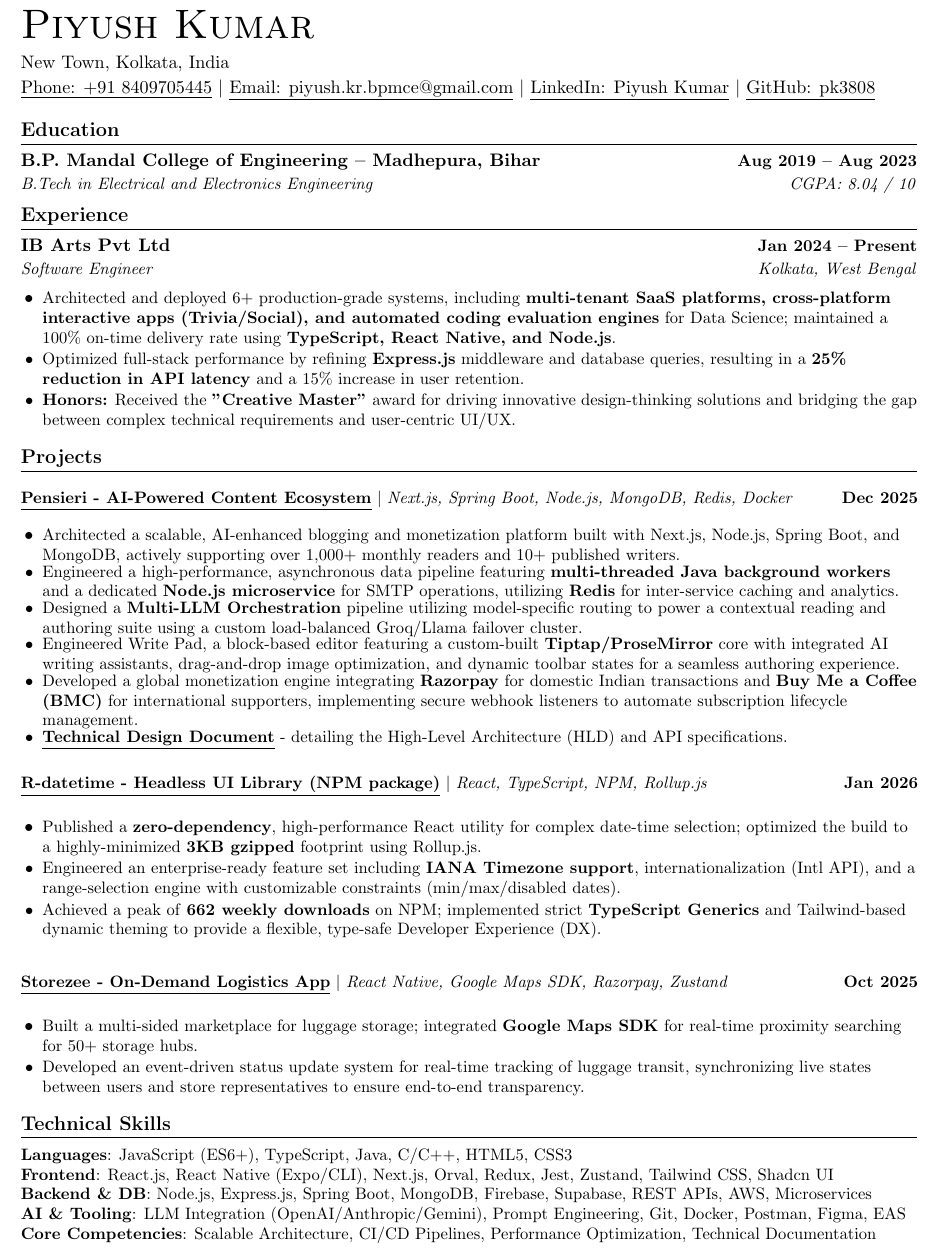
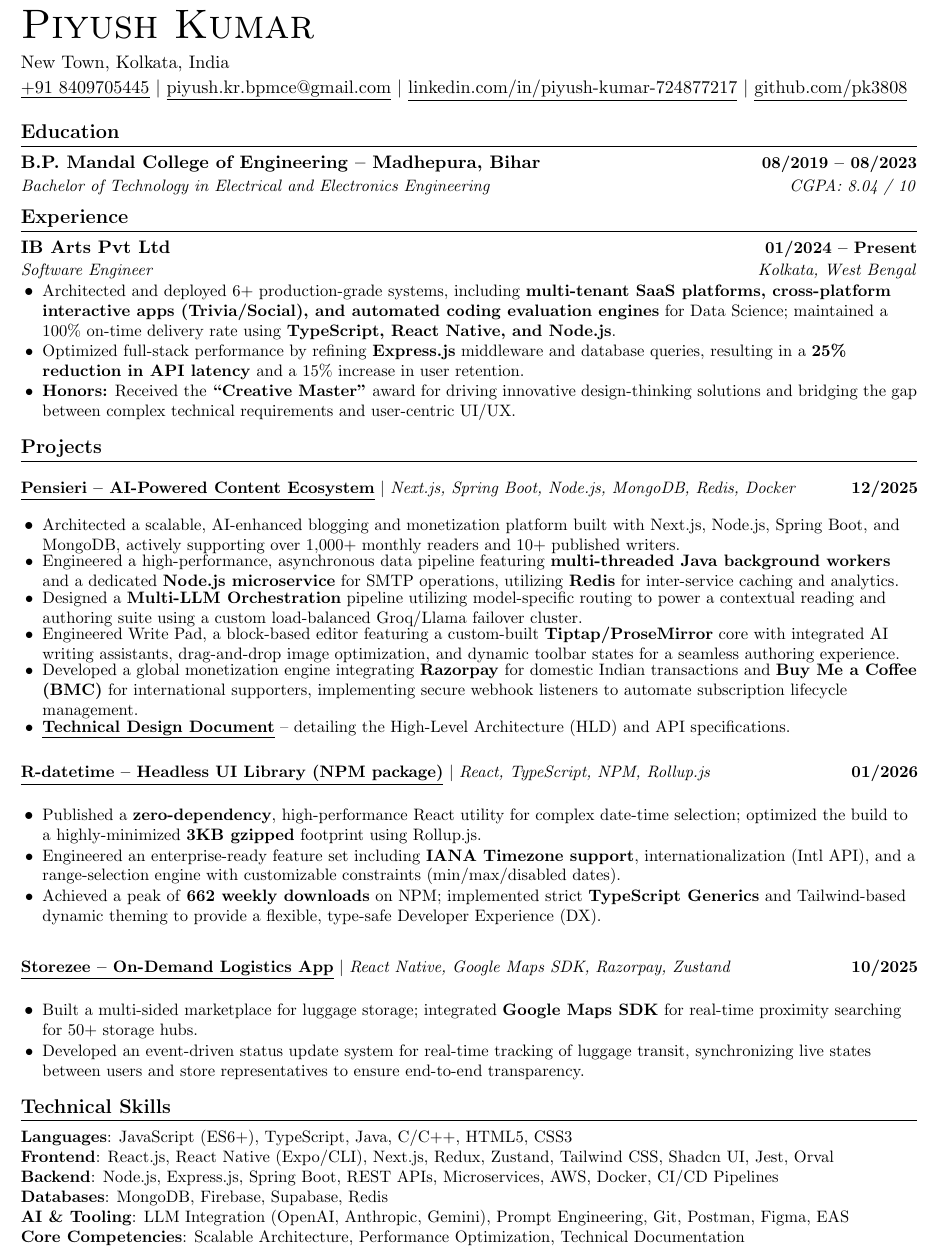
Before and after one commit to pk3808/resume, a LaTeX document (main.tex): part of the page, cut so that both start at the same text. Compiled offline with pdfLaTeX.

Commit message:
Refactor resume formatting and content updates
Updated formatting and content in the resume, including date formats, links, and item descriptions.

```diff
--- a/main.tex
+++ b/main.tex
@@ -18,7 +18,7 @@
 \usepackage{fancyhdr}
 \usepackage[english]{babel}
 \usepackage{tabularx}
-\usepackage{fontawesome5}
+
 \usepackage{multicol}
 \setlength{\multicolsep}{-3.0pt}
 \setlength{\columnsep}{-1pt}
@@ -89,31 +87,30 @@
 \begin{flushleft}
     {\Huge \scshape Piyush Kumar} \\ \vspace{4pt}
     New Town, Kolkata, India \\ \vspace{2pt}
-    \href{tel:+918409705445}{\underline{Phone: +91 8409705445}} $|$
-    \href{mailto:piyush.kr.bpmce@gmail.com}{\underline{Email: piyush.kr.bpmce@gmail.com}} $|$
-    \href{https://www.linkedin.com/in/piyush-kumar-724877217/}{\underline{LinkedIn: Piyush Kumar}} $|$
-    \href{https://github.com/pk3808}{\underline{GitHub: pk3808}}
+    \href{tel:+918409705445}{\underline{+91 8409705445}} $|$
+    \href{mailto:piyush.kr.bpmce@gmail.com}{\underline{piyush.kr.bpmce@gmail.com}} $|$
+    \href{https://www.linkedin.com/in/piyush-kumar-724877217/}{\underline{linkedin.com/in/piyush-kumar-724877217}} $|$
+    \href{https://github.com/pk3808}{\underline{github.com/pk3808}}
 \end{flushleft}
 
 %-----------EDUCATION-----------
 \section{Education}
 \resumeSubHeadingListStart
   \resumeSubheading
-    {B.P. Mandal College of Engineering -- Madhepura, Bihar}{Aug 2019 -- Aug 2023}
-    {B.Tech in Electrical and Electronics Engineering}{CGPA: 8.04 / 10}
+    {B.P. Mandal College of Engineering -- Madhepura, Bihar}{08/2019 -- 08/2023}
+    {Bachelor of Technology in Electrical and Electronics Engineering}{CGPA: 8.04 / 10}
 \resumeSubHeadingListEnd
 
 %-----------EXPERIENCE-----------
 \section{Experience}
 \resumeSubHeadingListStart
   \resumeSubheading
-    {IB Arts Pvt Ltd}{Jan 2024 -- Present}
+    {IB Arts Pvt Ltd}{01/2024 -- Present}
     {Software Engineer}{Kolkata, West Bengal}
-    {}
     \resumeItemListStart
-     \resumeItem{Architected and deployed 6+ production-grade systems, including \textbf{multi-tenant SaaS platforms, cross-platform interactive apps (Trivia/Social), and automated coding evaluation engines} for Data Science; maintained a 100\% on-time delivery rate using \textbf{TypeScript, React Native, and Node.js}.}
+      \resumeItem{Architected and deployed 6+ production-grade systems, including \textbf{multi-tenant SaaS platforms, cross-platform interactive apps (Trivia/Social), and automated coding evaluation engines} for Data Science; maintained a 100\% on-time delivery rate using \textbf{TypeScript, React Native, and Node.js}.}
       \resumeItem{Optimized full-stack performance by refining \textbf{Express.js} middleware and database queries, resulting in a \textbf{25\% reduction in API latency} and a 15\% increase in user retention.}
-      \resumeItem{\textbf{Honors:} Received the \textbf{"Creative Master"} award for driving innovative design-thinking solutions and bridging the gap between complex technical requirements and user-centric UI/UX.}
+      \resumeItem{\textbf{Honors:} Received the \textbf{``Creative Master''} award for driving innovative design-thinking solutions and bridging the gap between complex technical requirements and user-centric UI/UX.}
     \resumeItemListEnd
 \resumeSubHeadingListEnd
 
@@ -121,42 +118,45 @@
 \section{Projects}
 \resumeSubHeadingListStart
   \resumeProjectHeading
-    {\textbf{\href{https://pensieri.ink/}{\underline{Pensieri - AI-Powered Content Ecosystem}}} $|$ \emph{Next.js, Spring Boot, Node.js, MongoDB, Redis, Docker}}{Dec 2025}
+    {\textbf{\href{https://pensieri.ink/}{\underline{Pensieri -- AI-Powered Content Ecosystem}}} $|$ \emph{Next.js, Spring Boot, Node.js, MongoDB, Redis, Docker}}{12/2025}
     {}
-    % MODIFIED: Added 'nosep' to remove all vertical gaps between bullets
     \begin{itemize}[label=\textbullet, leftmargin=1.2em, nosep]
       \resumeItem{Architected a scalable, AI-enhanced blogging and monetization platform built with Next.js, Node.js, Spring Boot, and MongoDB, actively supporting over 1,000+ monthly readers and 10+ published writers.}
       \resumeItem{Engineered a high-performance, asynchronous data pipeline featuring \textbf{multi-threaded Java background workers} and a dedicated \textbf{Node.js microservice} for SMTP operations, utilizing \textbf{Redis} for inter-service caching and analytics.}
       \resumeItem{Designed a \textbf{Multi-LLM Orchestration} pipeline utilizing model-specific routing to power a contextual reading and authoring suite using a custom load-balanced Groq/Llama failover cluster.}
-     \resumeItem{Engineered Write Pad, a block-based editor featuring a custom-built \textbf{Tiptap/ProseMirror} core with integrated AI writing assistants, drag-and-drop image optimization, and dynamic toolbar states for a seamless authoring experience.}
+      \resumeItem{Engineered Write Pad, a block-based editor featuring a custom-built \textbf{Tiptap/ProseMirror} core with integrated AI writing assistants, drag-and-drop image optimization, and dynamic toolbar states for a seamless authoring experience.}
       \resumeItem{Developed a global monetization engine integrating \textbf{Razorpay} for domestic Indian transactions and \textbf{Buy Me a Coffee (BMC)} for international supporters, implementing secure webhook listeners to automate subscription lifecycle management.}
-      \resumeItem{\textbf{\href{https://docs.google.com/document/d/1lKClisqo_on85Njt7X1OkZljsSwYHDN4lg5QE_o3ems/edit?usp=sharing}{\underline{Technical Design Document}}} - detailing the High-Level Architecture (HLD) and API specifications.}
+      \resumeItem{\textbf{\href{https://docs.google.com/document/d/1lKClisqo_on85Njt7X1OkZljsSwYHDN4lg5QE_o3ems/edit?usp=sharing}{\underline{Technical Design Document}}} -- detailing the High-Level Architecture (HLD) and API specifications.}
     \end{itemize}\vspace{-5pt}
- \resumeProjectHeading
-    {\textbf{\href{https://www.npmjs.com/package/r-datetime}{\underline{R-datetime - Headless UI Library (NPM package)}}} $|$ \emph{React, TypeScript, NPM, Rollup.js}}{Jan 2026}
+
+  \resumeProjectHeading
+    {\textbf{\href{https://www.npmjs.com/package/r-datetime}{\underline{R-datetime -- Headless UI Library (NPM package)}}} $|$ \emph{React, TypeScript, NPM, Rollup.js}}{01/2026}
     {}
     \resumeItemListStart
       \resumeItem{Published a \textbf{zero-dependency}, high-performance React utility for complex date-time selection; optimized the build to a highly-minimized \textbf{3KB gzipped} footprint using Rollup.js.}
       \resumeItem{Engineered an enterprise-ready feature set including \textbf{IANA Timezone support}, internationalization (Intl API), and a range-selection engine with customizable constraints (min/max/disabled dates).}
       \resumeItem{Achieved a peak of \textbf{662 weekly downloads} on NPM; implemented strict \textbf{TypeScript Generics} and Tailwind-based dynamic theming to provide a flexible, type-safe Developer Experience (DX).}
     \resumeItemListEnd
+
   \resumeProjectHeading
-    {\textbf{\href{https://play.google.com/store/apps/details?id=com.storezee.user}{\underline{Storezee - On-Demand Logistics App}}} $|$ \emph{React Native, Google Maps SDK, Razorpay, Zustand}}{Oct 2025}
+    {\textbf{\href{https://play.google.com/store/apps/details?id=com.storezee.user}{\underline{Storezee -- On-Demand Logistics App}}} $|$ \emph{React Native, Google Maps SDK, Razorpay, Zustand}}{10/2025}
     {}
     \resumeItemListStart
       \resumeItem{Built a multi-sided marketplace for luggage storage; integrated \textbf{Google Maps SDK} for real-time proximity searching for 50+ storage hubs.}
       \resumeItem{Developed an event-driven status update system for real-time tracking of luggage transit, synchronizing live states between users and store representatives to ensure end-to-end transparency.}
     \resumeItemListEnd
 \resumeSubHeadingListEnd
+
 %-----------SKILLS-----------
 \section{Technical Skills}
 \begin{itemize}[leftmargin=0in, label={}]
   \small{\item{
     \textbf{Languages}{: JavaScript (ES6+), TypeScript, Java, C/C++, HTML5, CSS3} \\
-    \textbf{Frontend}{: React.js, React Native (Expo/CLI), Next.js, Orval, Redux, Jest, Zustand, Tailwind CSS, Shadcn UI} \\
-    \textbf{Backend \& DB}{: Node.js, Express.js, Spring Boot, MongoDB, Firebase, Supabase, REST APIs, AWS, Microservices} \\
-    \textbf{AI \& Tooling}{: LLM Integration (OpenAI/Anthropic/Gemini), Prompt Engineering, Git, Docker, Postman, Figma, EAS} \\
-    \textbf{Core Competencies}{: Scalable Architecture, CI/CD Pipelines, Performance Optimization, Technical Documentation}
+    \textbf{Frontend}{: React.js, React Native (Expo/CLI), Next.js, Redux, Zustand, Tailwind CSS, Shadcn UI, Jest, Orval} \\
+    \textbf{Backend}{: Node.js, Express.js, Spring Boot, REST APIs, Microservices, AWS, Docker, CI/CD Pipelines} \\
+    \textbf{Databases}{: MongoDB, Firebase, Supabase, Redis} \\
+    \textbf{AI \& Tooling}{: LLM Integration (OpenAI, Anthropic, Gemini), Prompt Engineering, Git, Postman, Figma, EAS} \\
+    \textbf{Core Competencies}{: Scalable Architecture, Performance Optimization, Technical Documentation}
   }}
 \end{itemize}
 
```
Also changed, not shown: main.tex (4 more changed lines).
